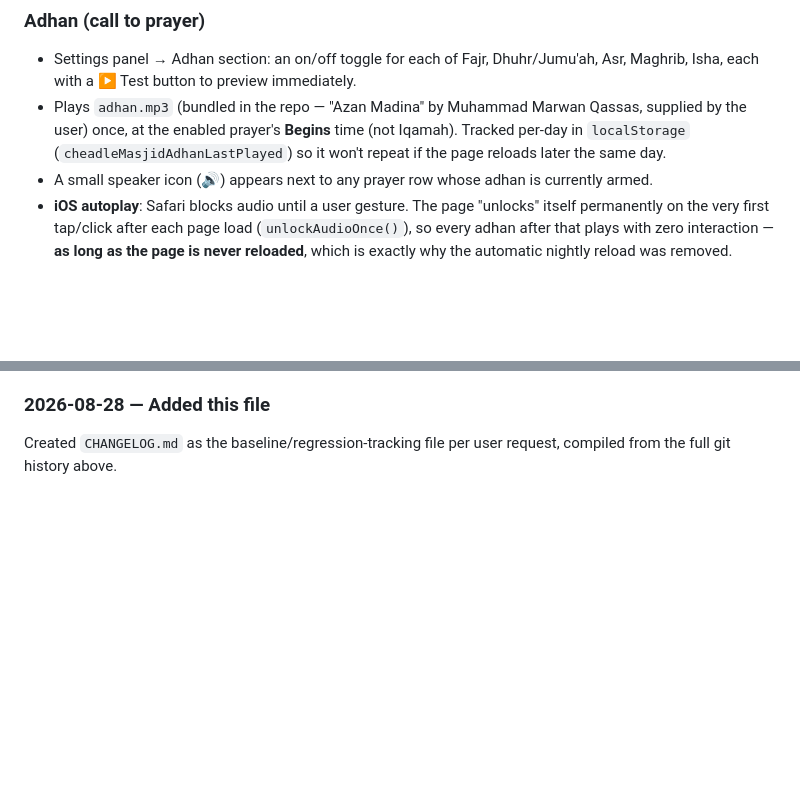
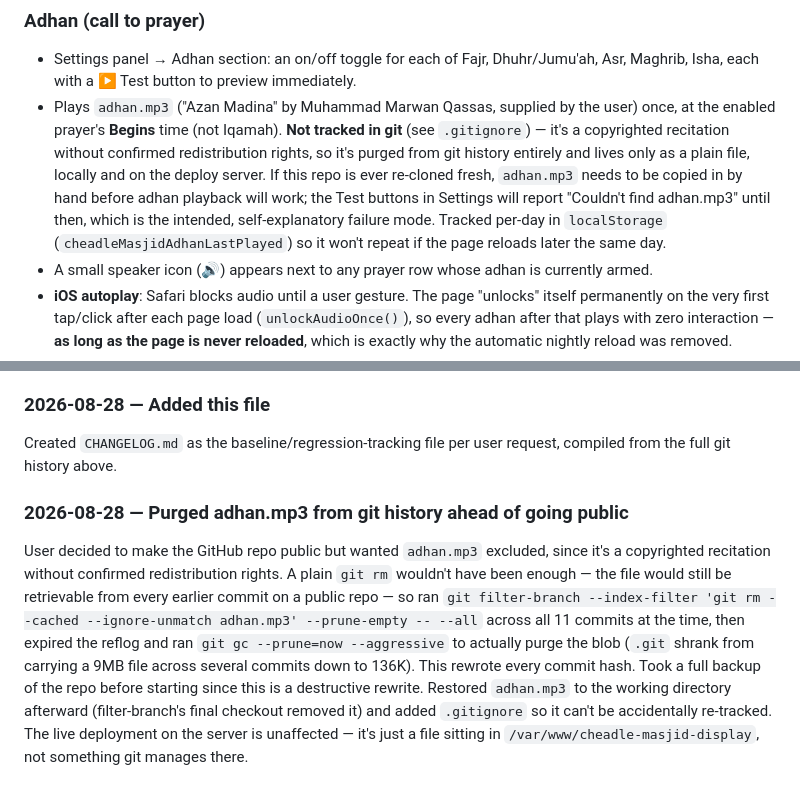
Before and after one commit to amarmohammed398/home-dashboard-hub, a Markdown page: CHANGELOG.md, 2 parts joined by grey strips. GitHub-like rendering; blank space fills up the shorter version.

Commit message:
Document the adhan.mp3 history purge in CHANGELOG + README
Adds the actual dated changelog entry for the filter-branch operation
(the previous commit referenced 'note in CHANGELOG' but didn't add it
yet), updates the Adhan baseline section to reflect that the file is now
gitignored/not in history, and adds the same note to README so a fresh
clone doesn't silently have a broken adhan feature.

Co-Authored-By: Claude Sonnet 5 <noreply@anthropic.com>

```diff
--- a/CHANGELOG.md
+++ b/CHANGELOG.md
@@ -72,10 +72,17 @@ overriding — the baseline exists precisely to catch that kind of thing.
 - Settings panel → Adhan section: an on/off toggle for each of Fajr,
   Dhuhr/Jumu'ah, Asr, Maghrib, Isha, each with a ▶ Test button to
   preview immediately.
-- Plays `adhan.mp3` (bundled in the repo — "Azan Madina" by Muhammad
-  Marwan Qassas, supplied by the user) once, at the enabled prayer's
-  **Begins** time (not Iqamah). Tracked per-day in `localStorage`
-  (`cheadleMasjidAdhanLastPlayed`) so it won't repeat if the page
+- Plays `adhan.mp3` ("Azan Madina" by Muhammad Marwan Qassas, supplied by
+  the user) once, at the enabled prayer's **Begins** time (not Iqamah).
+  **Not tracked in git** (see `.gitignore`) — it's a copyrighted
+  recitation without confirmed redistribution rights, so it's purged
+  from git history entirely and lives only as a plain file, locally and
+  on the deploy server. If this repo is ever re-cloned fresh, `adhan.mp3`
+  needs to be copied in by hand before adhan playback will work; the
+  Test buttons in Settings will report "Couldn't find adhan.mp3" until
+  then, which is the intended, self-explanatory failure mode. Tracked
+  per-day in `localStorage` (`cheadleMasjidAdhanLastPlayed`) so it won't
+  repeat if the page
   reloads later the same day.
 - A small speaker icon (🔊) appears next to any prayer row whose adhan
   is currently armed.
@@ -192,3 +199,20 @@ deployment to the iPad happened this day.**
 ### 2026-08-28 — Added this file
 Created `CHANGELOG.md` as the baseline/regression-tracking file per user
 request, compiled from the full git history above.
+
+### 2026-08-28 — Purged adhan.mp3 from git history ahead of going public
+User decided to make the GitHub repo public but wanted `adhan.mp3`
+excluded, since it's a copyrighted recitation without confirmed
+redistribution rights. A plain `git rm` wouldn't have been enough — the
+file would still be retrievable from every earlier commit on a public
+repo — so ran `git filter-branch --index-filter 'git rm --cached
+--ignore-unmatch adhan.mp3' --prune-empty -- --all` across all 11
+commits at the time, then expired the reflog and ran `git gc
+--prune=now --aggressive` to actually purge the blob (`.git` shrank from
+carrying a 9MB file across several commits down to 136K). This rewrote
+every commit hash. Took a full backup of the repo before starting since
+this is a destructive rewrite. Restored `adhan.mp3` to the working
+directory afterward (filter-branch's final checkout removed it) and
+added `.gitignore` so it can't be accidentally re-tracked. The live
+deployment on the server is unaffected — it's just a file sitting in
+`/var/www/cheadle-masjid-display`, not something git manages there.
```
Also changed, not shown: README.md (+4 -0 lines).
